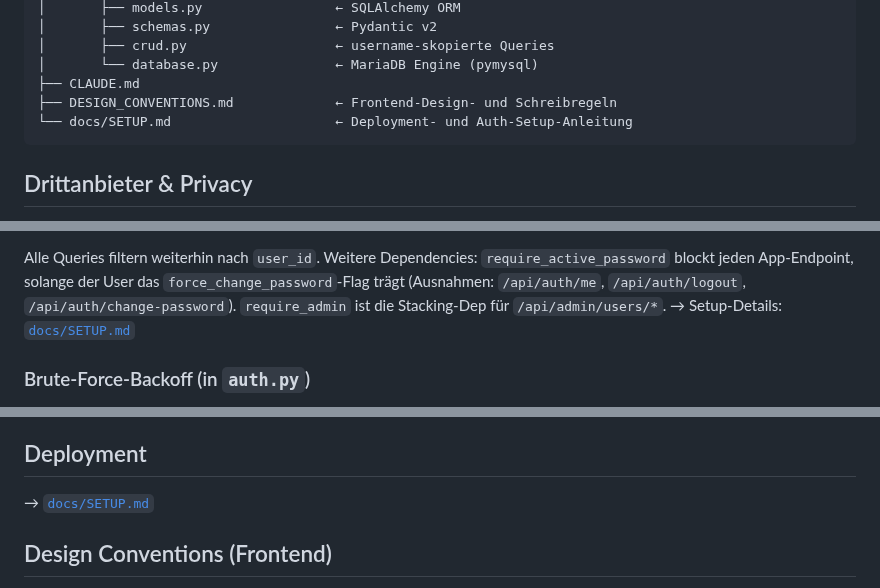
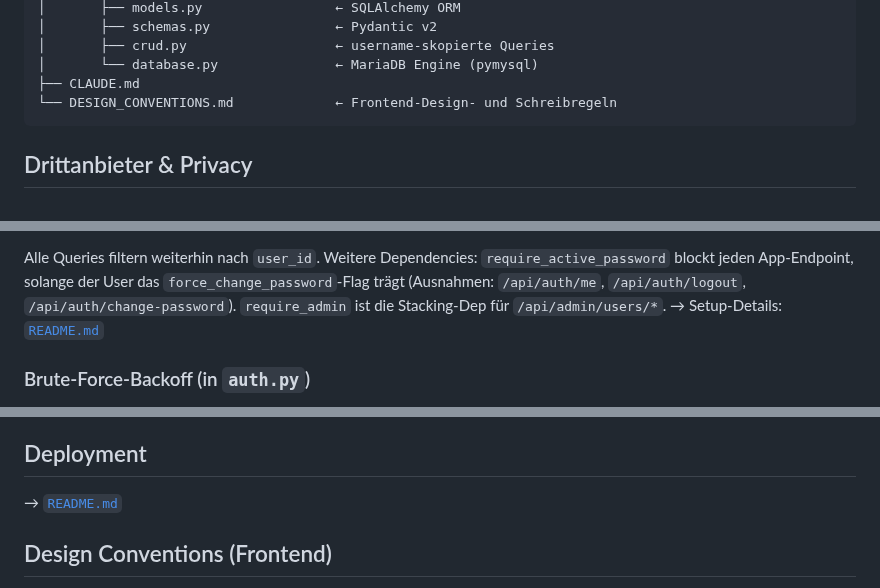
Before and after one commit to anym001/pocketlog, a Markdown page: CLAUDE.md, 3 parts joined by grey strips. Drawn GitHub-style.

````diff
--- a/CLAUDE.md
+++ b/CLAUDE.md
@@ -54,8 +54,7 @@ PocketLog/
 │       ├── crud.py                   ← username-skopierte Queries
 │       └── database.py               ← MariaDB Engine (pymysql)
 ├── CLAUDE.md
-├── DESIGN_CONVENTIONS.md             ← Frontend-Design- und Schreibregeln
-└── docs/SETUP.md                     ← Deployment- und Auth-Setup-Anleitung
+└── DESIGN_CONVENTIONS.md             ← Frontend-Design- und Schreibregeln
 ```
 
 ## Drittanbieter & Privacy
@@ -219,7 +218,7 @@ Alle Queries filtern weiterhin nach `user_id`. Weitere Dependencies:
 das `force_change_password`-Flag trägt (Ausnahmen: `/api/auth/me`,
 `/api/auth/logout`, `/api/auth/change-password`). `require_admin` ist
 die Stacking-Dep für `/api/admin/users/*`. → Setup-Details:
-[`docs/SETUP.md`](docs/SETUP.md)
+[`README.md`](README.md)
 
 ### Brute-Force-Backoff (in `auth.py`)
 
@@ -269,7 +268,7 @@ nicht im Repo (Container-Image), sind aber für Reviews relevant:
 
 ## Deployment
 
-→ [`docs/SETUP.md`](docs/SETUP.md)
+→ [`README.md`](README.md)
 
 ## Design Conventions (Frontend)
 
````
Also changed, not shown: README.md (+94 -6 lines), docs/SETUP.md (deleted, +0 -198 lines).
